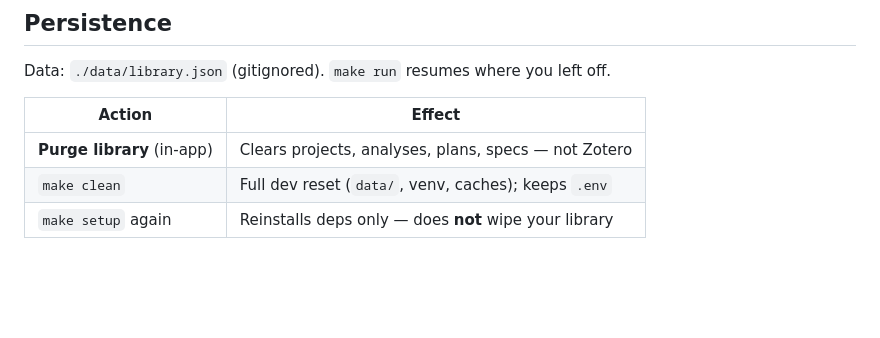
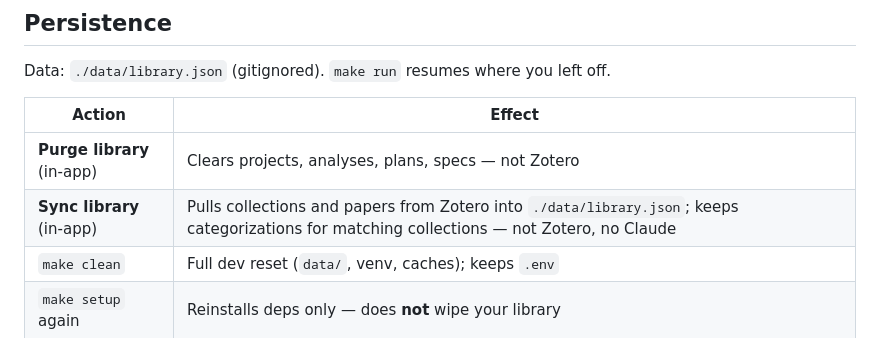
Before and after one commit to kahinimehta/BindingSolution, a Markdown page: README.md, the part around the change. GitHub-like rendering; blank space fills up the shorter version.

Commit message:
Document what Sync library does below Purge in docs
Co-authored-by: Kahini Mehta <kahinimehta@users.noreply.github.com>

```diff
--- a/README.md
+++ b/README.md
@@ -72,6 +72,7 @@ Data: `./data/library.json` (gitignored). `make run` resumes where you left off.
 | Action | Effect |
 | --- | --- |
 | **Purge library** (in-app) | Clears projects, analyses, plans, specs — not Zotero |
+| **Sync library** (in-app) | Pulls collections and papers from Zotero into `./data/library.json`; keeps categorizations for matching collections — not Zotero, no Claude |
 | `make clean` | Full dev reset (`data/`, venv, caches); keeps `.env` |
 | `make setup` again | Reinstalls deps only — does **not** wipe your library |
 
```
Also changed, not shown: docs/CONFIGURATION.md (+1 -0 lines), docs/USAGE.md (+8 -0 lines).
